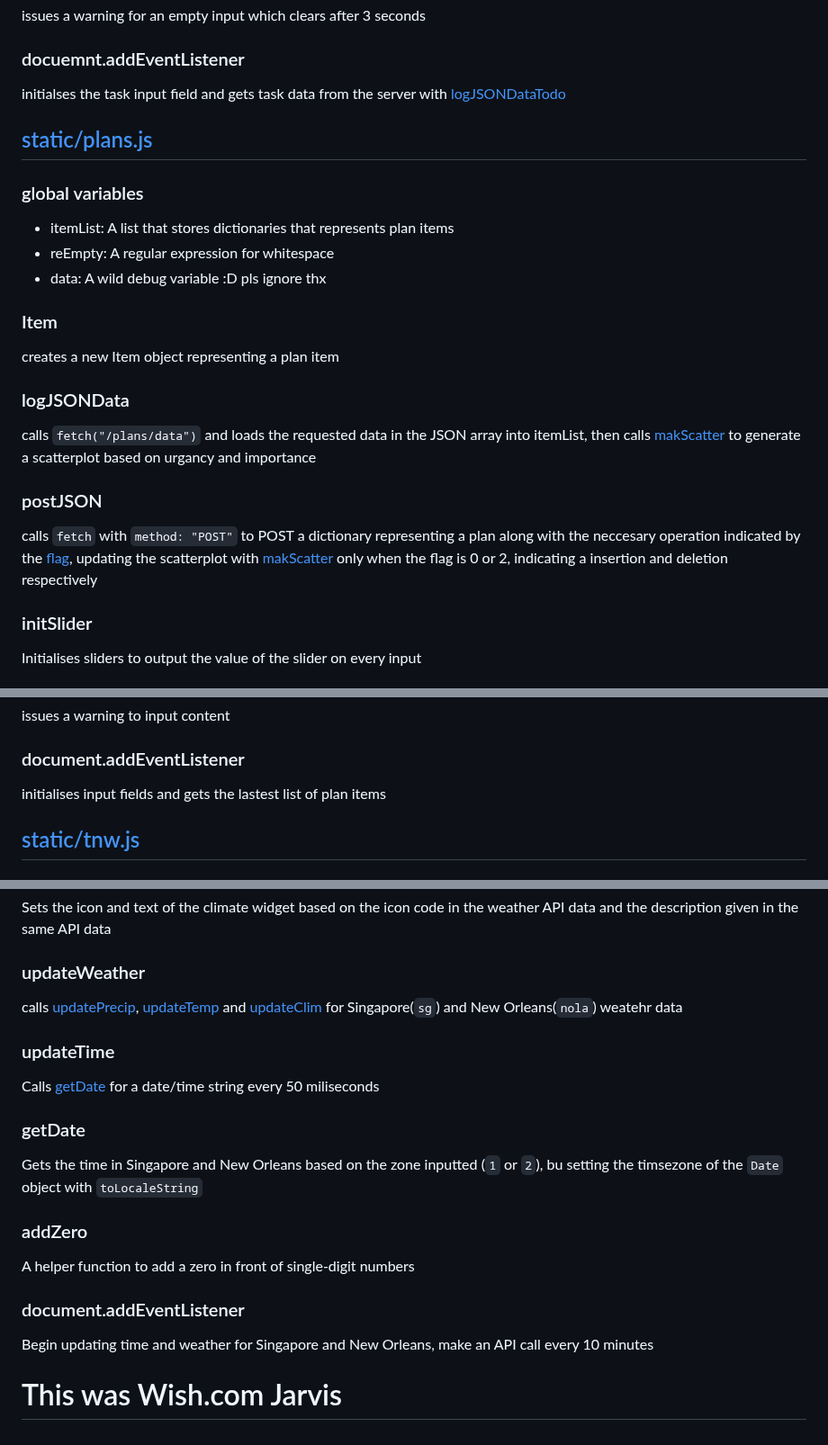
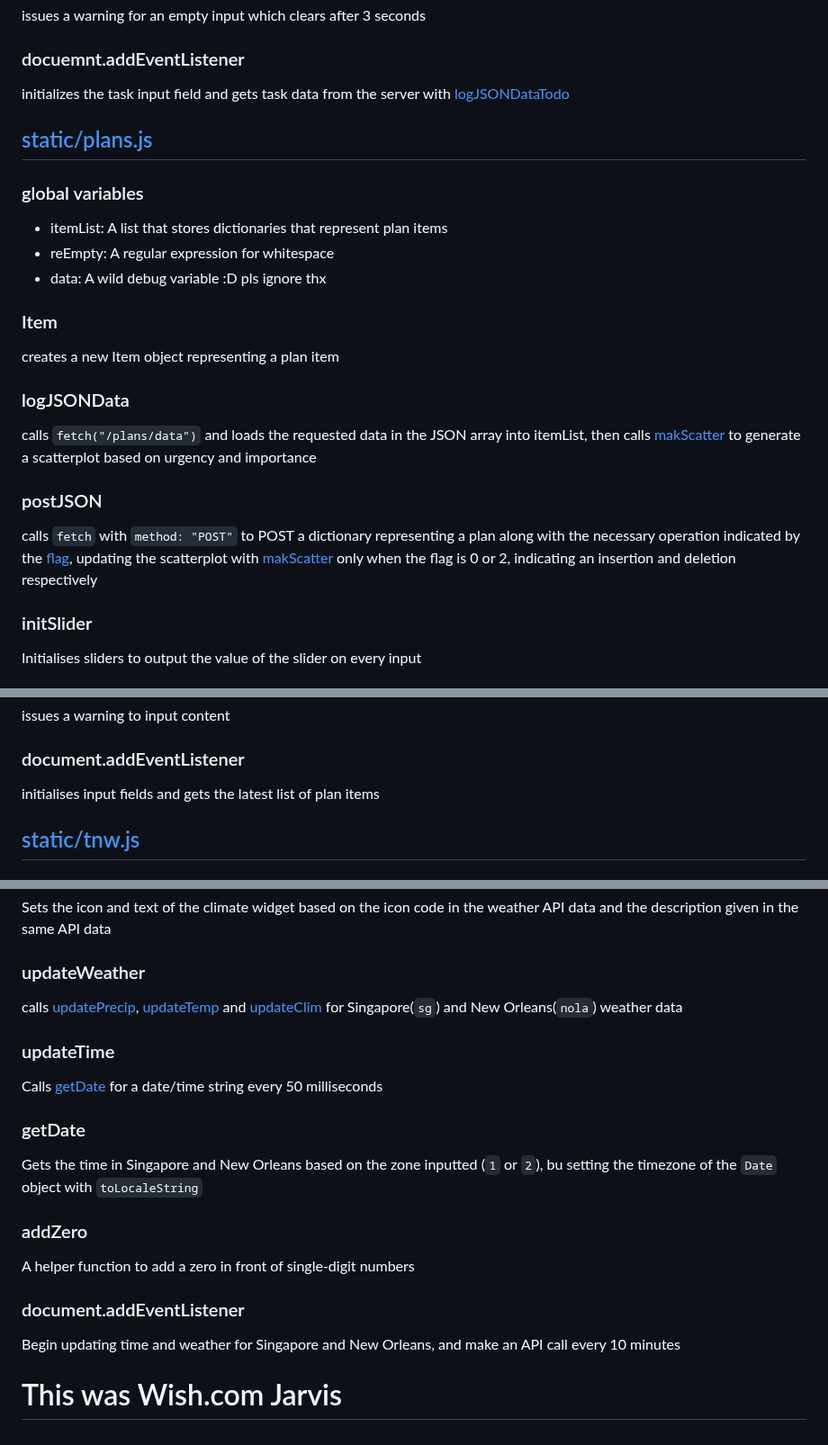
Before and after one commit to HisFun2305/homepage, a Markdown page: README.md, 3 parts joined by grey strips. Shown at 90% size. GitHub-like rendering.

```diff
--- a/README.md
+++ b/README.md
@@ -272,12 +271,12 @@ Gets the value of the task text input field(`input`), checks if the valuse is em
 issues a warning for an empty input which clears after 3 seconds
 
 ### docuemnt.addEventListener
-initialses the task input field and gets task data from the server with [logJSONDataTodo](#logjsondatatodo)
+initializes the task input field and gets task data from the server with [logJSONDataTodo](#logjsondatatodo)
 
 ## [static/plans.js](static/plans.js)
 
 ### global variables
-- itemList: A list that stores dictionaries that represents plan items
+- itemList: A list that stores dictionaries that represent plan items
 - reEmpty: A regular expression for whitespace
 - data: A wild debug variable :D pls ignore thx
 
@@ -285,10 +284,10 @@ initialses the task input field and gets task data from the server with [logJSON
 creates a new Item object representing a plan item
 
 ### logJSONData
-calls `fetch("/plans/data")` and loads the requested data in the JSON array into itemList, then calls [makScatter](#makescatter) to generate a scatterplot based on urgancy and importance
+calls `fetch("/plans/data")` and loads the requested data in the JSON array into itemList, then calls [makScatter](#makescatter) to generate a scatterplot based on urgency and importance
 
 ### postJSON
-calls `fetch` with `method: "POST"` to POST a dictionary representing a plan along with the neccesary operation indicated by the [flag](#plans), updating the scatterplot with [makScatter](#makescatter) only when the flag is 0 or 2, indicating a insertion and deletion respectively
+calls `fetch` with `method: "POST"` to POST a dictionary representing a plan along with the necessary operation indicated by the [flag](#plans), updating the scatterplot with [makScatter](#makescatter) only when the flag is 0 or 2, indicating an insertion and deletion respectively
 
 ### initSlider
 Initialises sliders to output the value of the slider on every input
@@ -345,7 +344,7 @@ clears all children of the scatterplot element which does not have an id of `img
 issues a warning to input content
 
 ### document.addEventListener
-initialises input fields and gets the lastest list of plan items
+initialises input fields and gets the latest list of plan items
 
 ## [static/tnw.js](static/tnw.js)
 
@@ -387,18 +386,18 @@ refer to [updatePrecip](#updateprecip) in [index.js](#staticindexjs)
 Sets the icon and text of the climate widget based on the icon code in the weather API data and the description given in the same API data
 
 ### updateWeather
-calls [updatePrecip](#updateprecip), [updateTemp](#updatetemp) and [updateClim](#updateclim) for Singapore(`sg`) and New Orleans(`nola`) weatehr data
+calls [updatePrecip](#updateprecip), [updateTemp](#updatetemp) and [updateClim](#updateclim) for Singapore(`sg`) and New Orleans(`nola`) weather data
 
 ### updateTime
-Calls [getDate](#getdate-1) for a date/time string every 50 miliseconds
+Calls [getDate](#getdate-1) for a date/time string every 50 milliseconds
 
 ### getDate
-Gets the time in Singapore and New Orleans based on the zone inputted (`1` or `2`), bu setting the timsezone of the `Date` object with `toLocaleString`
+Gets the time in Singapore and New Orleans based on the zone inputted (`1` or `2`), bu setting the timezone of the `Date` object with `toLocaleString`
 
 ### addZero
 A helper function to add a zero in front of single-digit numbers
 
 ### document.addEventListener
-Begin updating time and weather for Singapore and New Orleans, make an API call every 10 minutes
+Begin updating time and weather for Singapore and New Orleans, and make an API call every 10 minutes
 
 # This was Wish.com Jarvis
```
Also changed, not shown: other parts of README.md (+28 -29 lines).
